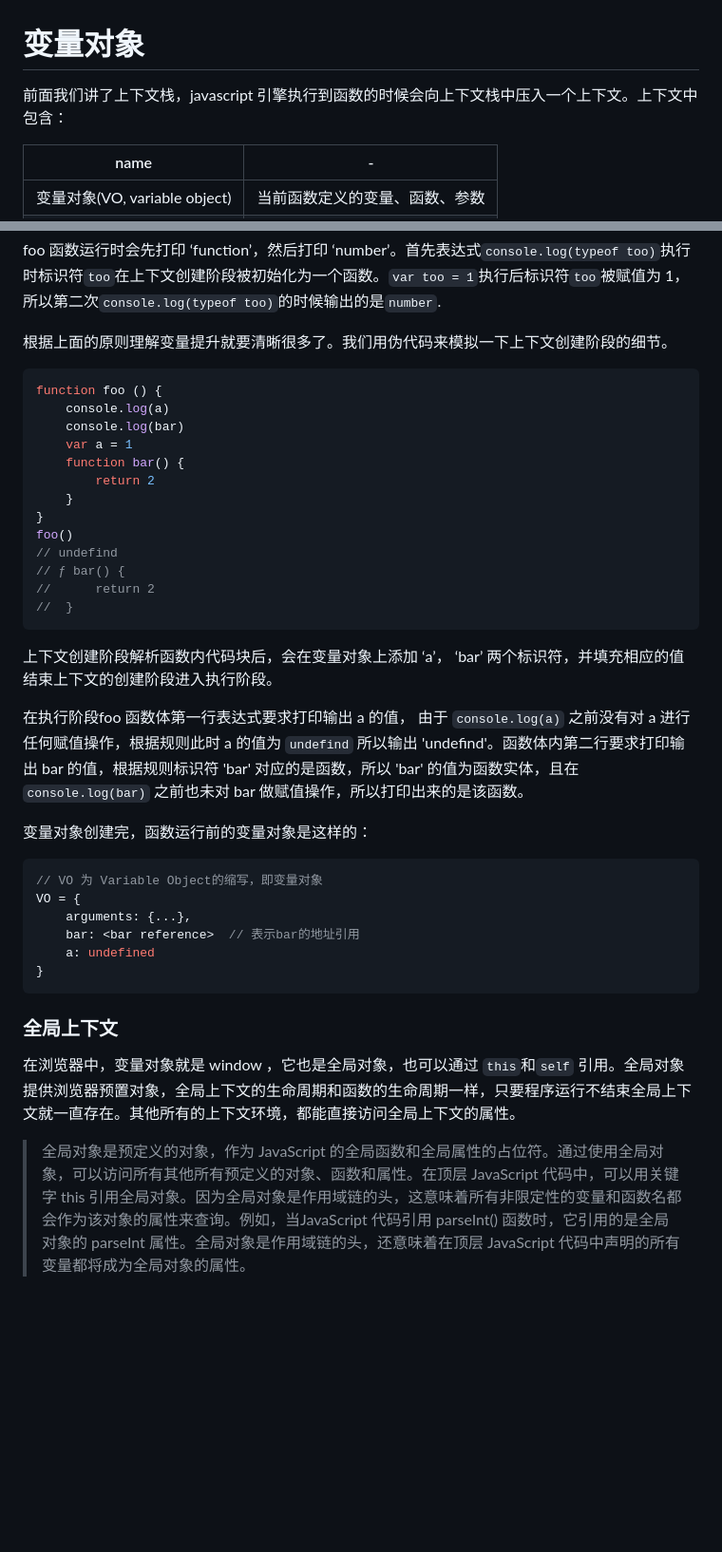
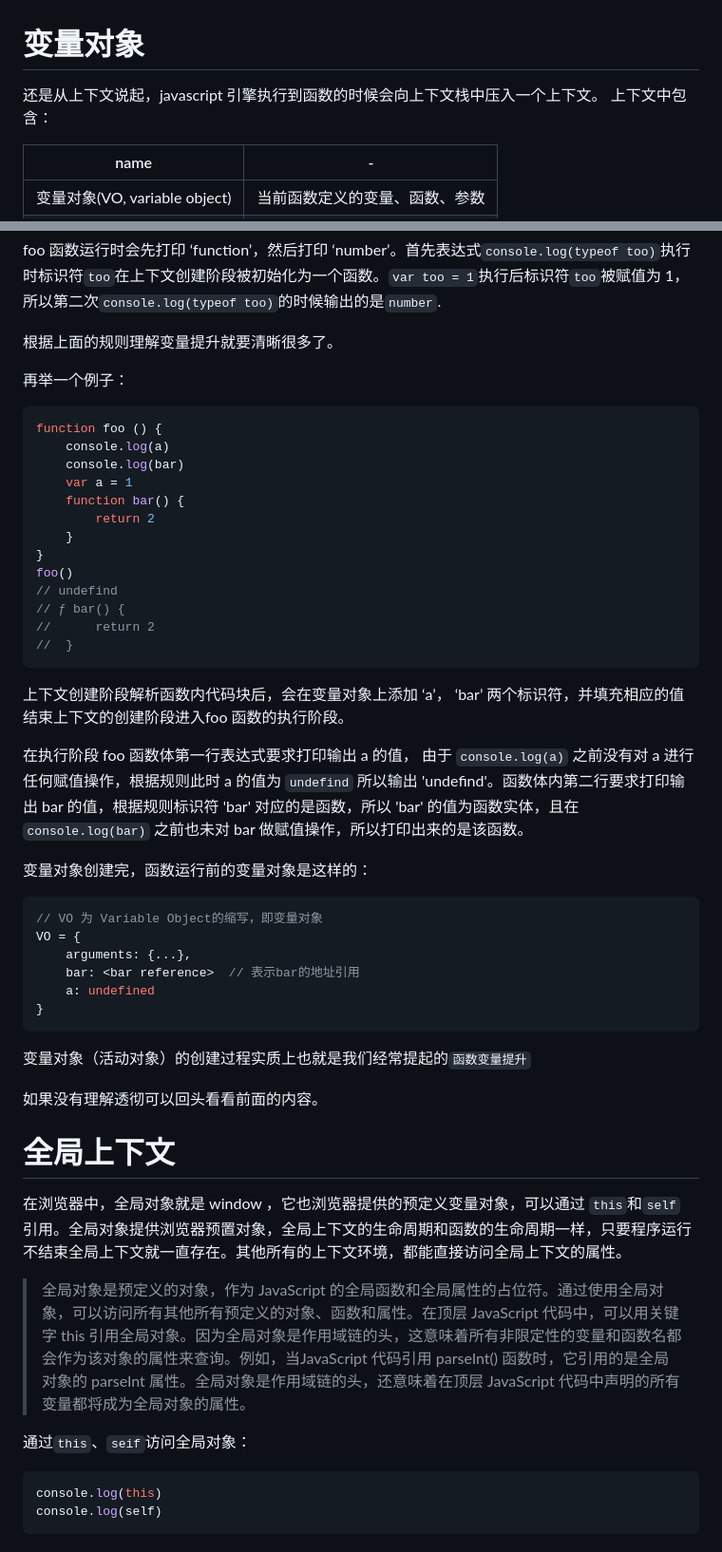
Before and after one commit to for7/Plist, a Markdown page: javascriptSchool/五、变量对象.md, 2 parts joined by grey strips. Shown: that part at 95% size. Rendered like a GitHub page; blank space fills up the shorter version.

````diff
--- a/javascriptSchool/五、变量对象.md
+++ b/javascriptSchool/五、变量对象.md
@@ -2,7 +2,8 @@
 
 # 变量对象
 
-前面我们讲了上下文栈，javascript 引擎执行到函数的时候会向上下文栈中压入一个上下文。上下文中包含：
+还是从上下文说起，javascript 引擎执行到函数的时候会向上下文栈中压入一个上下文。
+上下文中包含：
 
 | name | - |
 | ---- | - |
@@ -120,7 +142,9 @@ foo()
 
 foo 函数运行时会先打印 ‘function’，然后打印 ‘number’。首先表达式`console.log(typeof too)`执行时标识符`too`在上下文创建阶段被初始化为一个函数。`var too = 1`执行后标识符`too`被赋值为 1，所以第二次`console.log(typeof too)`的时候输出的是`number`.
 
-根据上面的原则理解变量提升就要清晰很多了。我们用伪代码来模拟一下上下文创建阶段的细节。
+根据上面的规则理解变量提升就要清晰很多了。
+
+再举一个例子：
 
 ```javascript
 function foo () {
@@ -138,9 +162,9 @@ foo()
 //  }
 ```
 
-上下文创建阶段解析函数内代码块后，会在变量对象上添加 ‘a’， ‘bar’ 两个标识符，并填充相应的值结束上下文的创建阶段进入执行阶段。
+上下文创建阶段解析函数内代码块后，会在变量对象上添加 ‘a’， ‘bar’ 两个标识符，并填充相应的值结束上下文的创建阶段进入foo 函数的执行阶段。
 
-在执行阶段foo 函数体第一行表达式要求打印输出 a 的值， 由于 `console.log(a)` 之前没有对 a 进行任何赋值操作，根据规则此时 a 的值为 `undefind`  所以输出 'undefind'。函数体内第二行要求打印输出 bar 的值，根据规则标识符 'bar' 对应的是函数，所以 'bar' 的值为函数实体，且在 `console.log(bar)` 之前也未对 bar 做赋值操作，所以打印出来的是该函数。
+在执行阶段 foo 函数体第一行表达式要求打印输出 a 的值， 由于 `console.log(a)` 之前没有对 a 进行任何赋值操作，根据规则此时 a 的值为 `undefind`  所以输出 'undefind'。函数体内第二行要求打印输出 bar 的值，根据规则标识符 'bar' 对应的是函数，所以 'bar' 的值为函数实体，且在 `console.log(bar)` 之前也未对 bar 做赋值操作，所以打印出来的是该函数。
 
 变量对象创建完，函数运行前的变量对象是这样的：
 
@@ -153,10 +177,19 @@ VO = {
 }
 ```
 
+变量对象（活动对象）的创建过程实质上也就是我们经常提起的`函数变量提升`
+
+如果没有理解透彻可以回头看看前面的内容。
 
 
-### 全局上下文
+# 全局上下文
 
-在浏览器中，变量对象就是 window ，它也是全局对象，也可以通过 `this`和`self` 引用。全局对象提供浏览器预置对象，全局上下文的生命周期和函数的生命周期一样，只要程序运行不结束全局上下文就一直存在。其他所有的上下文环境，都能直接访问全局上下文的属性。
+在浏览器中，全局对象就是 window ，它也浏览器提供的预定义变量对象，可以通过 `this`和`self` 引用。全局对象提供浏览器预置对象，全局上下文的生命周期和函数的生命周期一样，只要程序运行不结束全局上下文就一直存在。其他所有的上下文环境，都能直接访问全局上下文的属性。
 
 > 全局对象是预定义的对象，作为 JavaScript 的全局函数和全局属性的占位符。通过使用全局对象，可以访问所有其他所有预定义的对象、函数和属性。在顶层 JavaScript 代码中，可以用关键字 this 引用全局对象。因为全局对象是作用域链的头，这意味着所有非限定性的变量和函数名都会作为该对象的属性来查询。例如，当JavaScript 代码引用 parseInt() 函数时，它引用的是全局对象的 parseInt 属性。全局对象是作用域链的头，还意味着在顶层 JavaScript 代码中声明的所有变量都将成为全局对象的属性。
+
+通过`this`、`seif`访问全局对象：
+```javascript
+console.log(this)
+console.log(self)
+```
````
Also changed, not shown: other parts of javascriptSchool/五、变量对象.md (+40 -19 lines), javascriptSchool/v1.png (added), javascriptSchool/v2.png (added).
